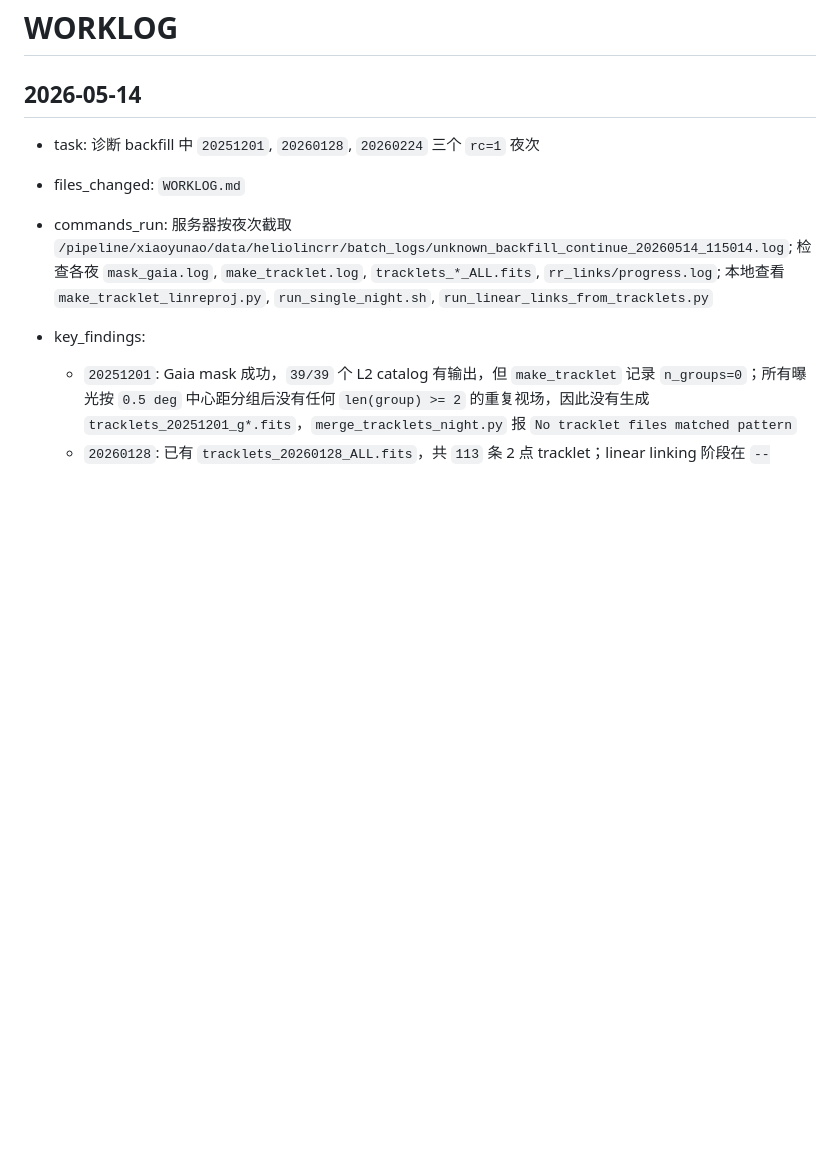
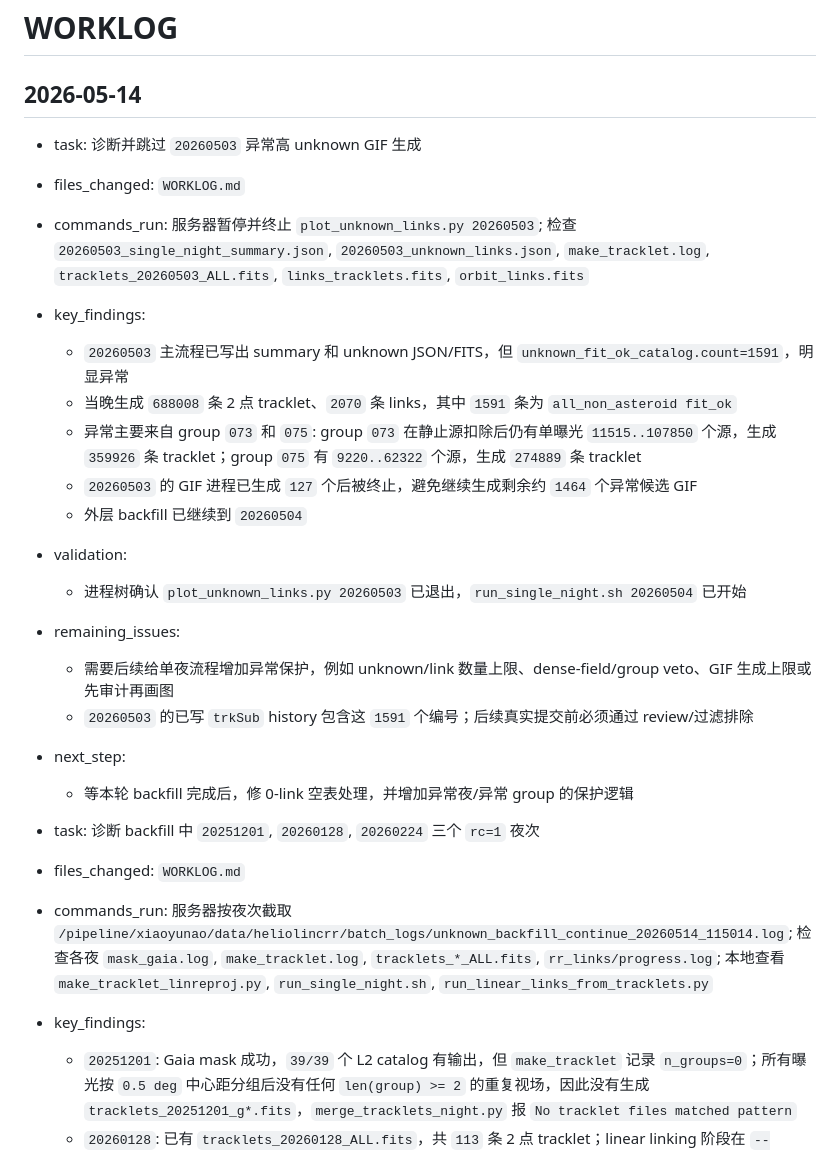
Before and after one commit to xiaoyunao/SHARP, a Markdown page: WORKLOG.md, the part around the change. Rendered like a GitHub page; blank space fills up the shorter version.

Commit message:
Record 20260503 abnormal unknown count

```diff
--- a/WORKLOG.md
+++ b/WORKLOG.md
@@ -1,6 +1,23 @@
 # WORKLOG
 
 ## 2026-05-14
+
+- task: 诊断并跳过 `20260503` 异常高 unknown GIF 生成
+- files_changed: `WORKLOG.md`
+- commands_run: 服务器暂停并终止 `plot_unknown_links.py 20260503`; 检查 `20260503_single_night_summary.json`, `20260503_unknown_links.json`, `make_tracklet.log`, `tracklets_20260503_ALL.fits`, `links_tracklets.fits`, `orbit_links.fits`
+- key_findings:
+  - `20260503` 主流程已写出 summary 和 unknown JSON/FITS，但 `unknown_fit_ok_catalog.count=1591`，明显异常
+  - 当晚生成 `688008` 条 2 点 tracklet、`2070` 条 links，其中 `1591` 条为 `all_non_asteroid fit_ok`
+  - 异常主要来自 group `073` 和 `075`: group `073` 在静止源扣除后仍有单曝光 `11515..107850` 个源，生成 `359926` 条 tracklet；group `075` 有 `9220..62322` 个源，生成 `274889` 条 tracklet
+  - `20260503` 的 GIF 进程已生成 `127` 个后被终止，避免继续生成剩余约 `1464` 个异常候选 GIF
+  - 外层 backfill 已继续到 `20260504`
+- validation:
+  - 进程树确认 `plot_unknown_links.py 20260503` 已退出，`run_single_night.sh 20260504` 已开始
+- remaining_issues:
+  - 需要后续给单夜流程增加异常保护，例如 unknown/link 数量上限、dense-field/group veto、GIF 生成上限或先审计再画图
+  - `20260503` 的已写 `trkSub` history 包含这 `1591` 个编号；后续真实提交前必须通过 review/过滤排除
+- next_step:
+  - 等本轮 backfill 完成后，修 0-link 空表处理，并增加异常夜/异常 group 的保护逻辑
 
 - task: 诊断 backfill 中 `20251201`, `20260128`, `20260224` 三个 `rc=1` 夜次
 - files_changed: `WORKLOG.md`
```
